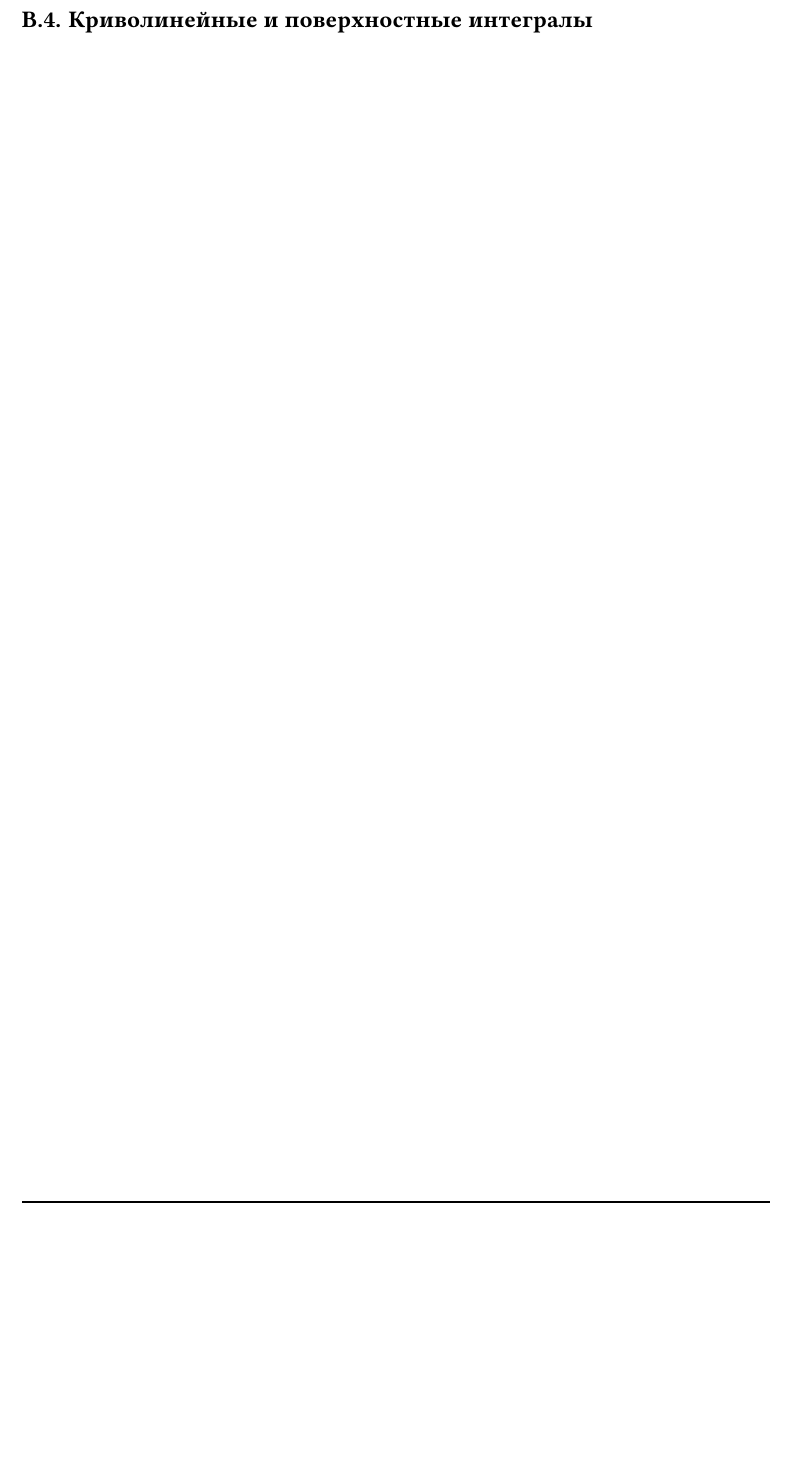
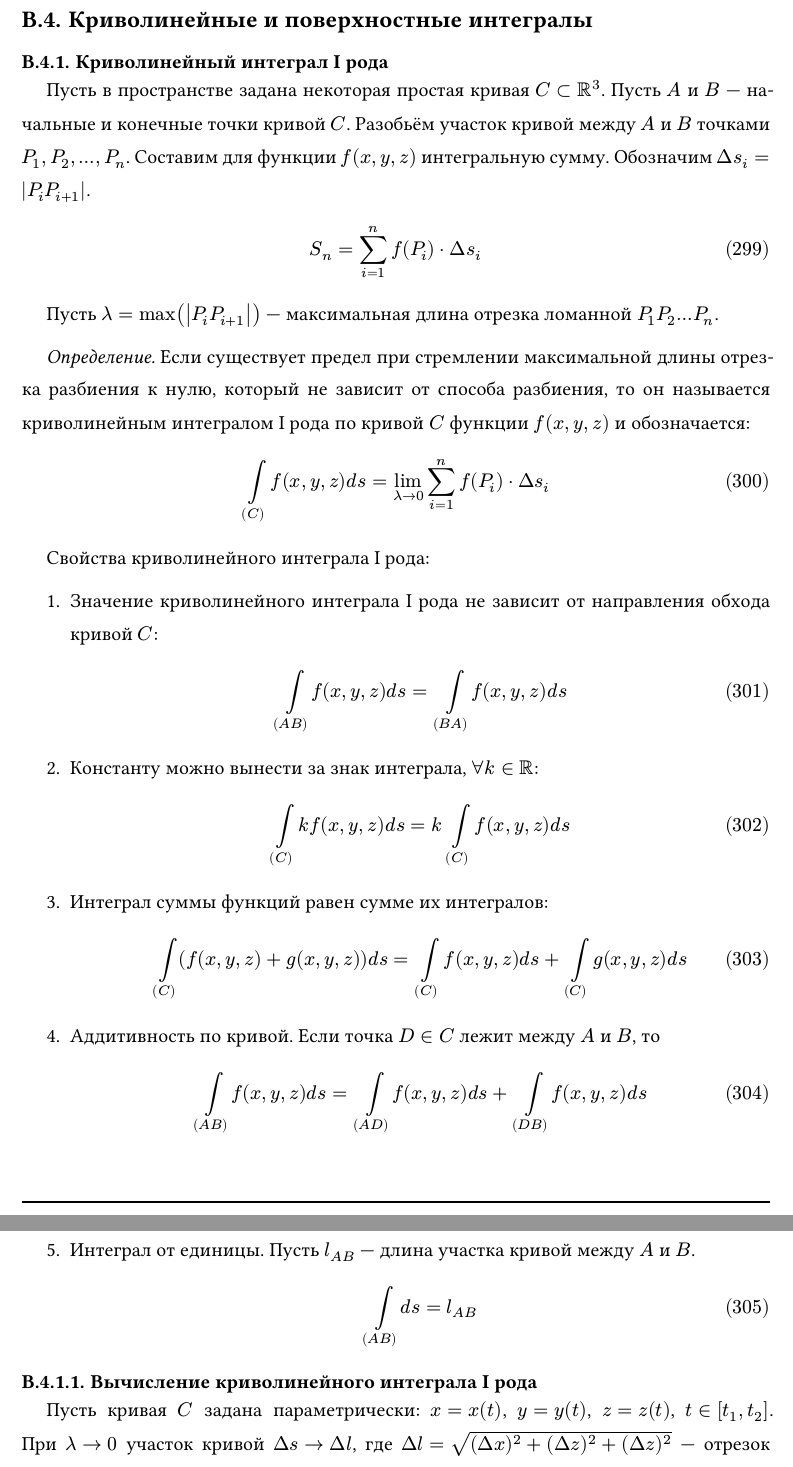
Before and after one commit to NeuralSpeedster/Math_CS_Handbook, a Typst document (main.typ, which reads calculus/line_and_surface_integrals.typ): part of page 67 of 105 before the commit and two parts of pages 67 and 68 of 106 after it, the two joined at a grey line, cut so that both start at the same text, the shorter picture padded with empty space. Compiled offline with Typst 0.15.

Commit message:
написал 1/4 от нужных интегралов

```diff
--- a/calculus/line_and_surface_integrals.typ
+++ b/calculus/line_and_surface_integrals.typ
@@ -1 +3,48 @@
 == Криволинейные и поверхностные интегралы
+
+=== Криволинейный интеграл I рода
+
+Пусть в пространстве задана некоторая простая кривая $C subset RR^3$. Пусть $A$ и $B$ --- начальные и конечные точки кривой $C$. Разобьём участок кривой между $A$ и $B$ точками $P_1, P_2, ..., P_n$. Составим для функции $f(x, y, z)$ интегральную сумму. Обозначим $Delta s_i = |P_i P_(i+1)|$.
+
+$
+  S_n =sum_(i=1)^n f(P_i) dot Delta s_i
+$
+Пусть $lambda = max (abs(P_i P_(i+1)))$ --- максимальная длина отрезка ломанной $P_1 P_2 ... P_n$.
+
+_Определение._ Если существует предел при стремлении максимальной длины отрезка разбиения к нулю, который не зависит от способа разбиения, то он называется криволинейным интегралом I рода по кривой $C$ функции $f(x, y, z)$ и обозначается:
+$
+  op(integral, limits: #true)_((C)) f(x, y, z) d s = lim_(lambda -> 0) sum_(i=1)^n f(P_i) dot Delta s_i
+$
+
+Свойства криволинейного интеграла I рода:
+
++ Значение криволинейного интеграла I рода не зависит от направления обхода кривой $C$:
+  $
+    op(integral, limits: #true)_((A B)) f(x, y, z) d s = op(integral, limits: #true)_((B A)) f(x, y, z) d s
+  $
+
++ Константу можно вынести за знак интеграла, $forall k in RR$:
+  $
+    op(integral, limits: #true)_((C)) k f(x, y, z) d s = k op(integral, limits: #true)_((C)) f(x, y, z) d s
+  $
+
++ Интеграл суммы функций равен сумме их интегралов:
+  $
+    op(integral, limits: #true)_((C)) (f(x, y, z) + g(x, y, z)) d s = op(integral, limits: #true)_((C)) f(x, y, z) d s + op(integral, limits: #true)_((C)) g(x, y, z) d s
+  $
+
++ Аддитивность по кривой. Если точка $D in C$ лежит между $A$ и $B$, то
+  $
+    op(integral, limits: #true)_((A B)) f(x, y, z) d s = op(integral, limits: #true)_((A D)) f(x, y, z) d s + op(integral, limits: #true)_((D B)) f(x, y, z) d s
+  $
+
++ Интеграл от единицы. Пусть $l_(A B)$ --- длина участка кривой между $A$ и $B$.
+  $
+    op(integral, limits: #true)_((A B)) d s = l_(A B)
+  $
+
+==== Вычисление криволинейного интеграла I рода
+
+Пусть кривая $C$ задана параметрически: $x = x(t)$, $y = y(t)$, $z = z(t)$, $t in [t_1, t_2]$. При $lambda ->0$ участок кривой $Delta s -> Delta l$, где $Delta l = sqrt((Delta x)^2 + (Delta z)^2 + (Delta z)^2)$ --- отрезок ломаной, который можно выразить через проекции на координатные оси. Переходя к дифференциалам, получим:
+$
+  Delta x -> d x = x'_t d t
@@ -1,0 +59 @@
+#theorem([
```
Also changed, not shown: calculus/line_and_surface_integrals.typ (17 more changed lines).
